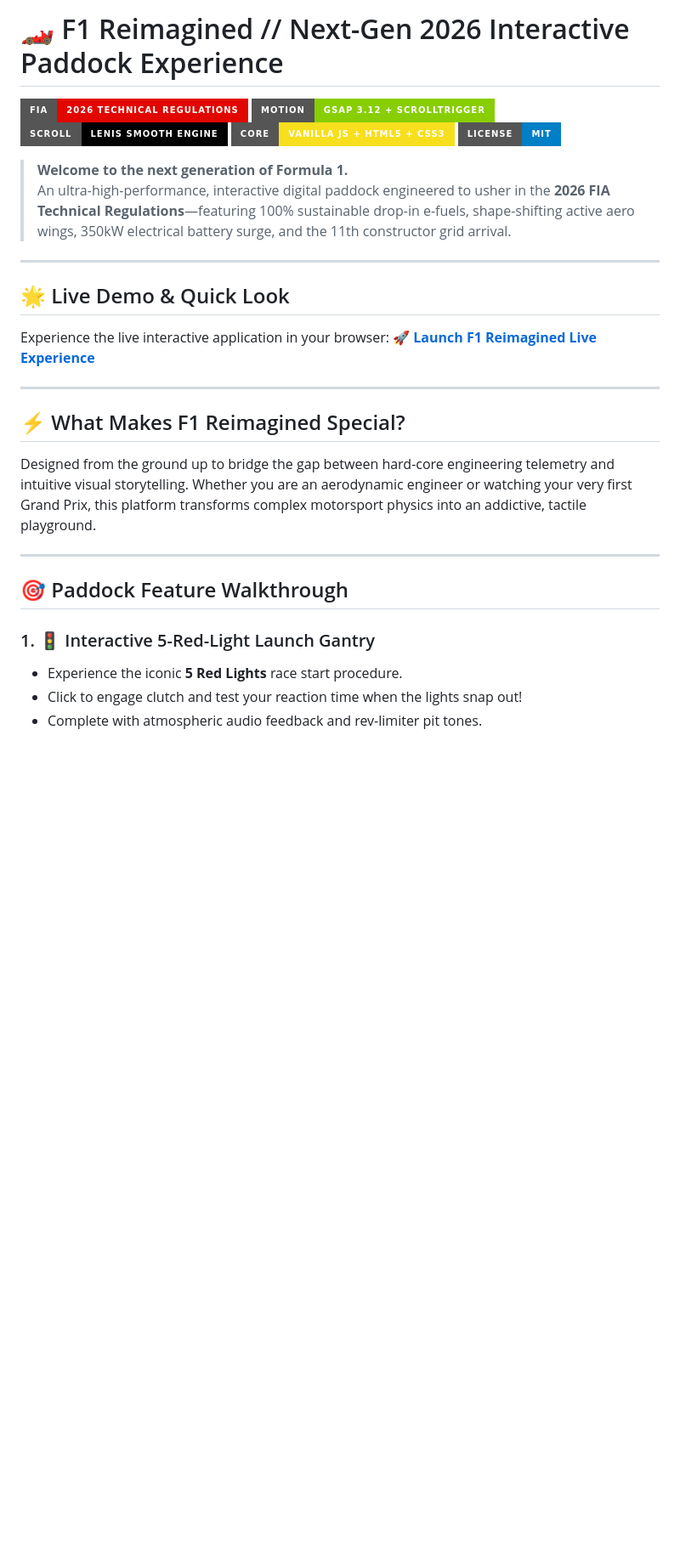
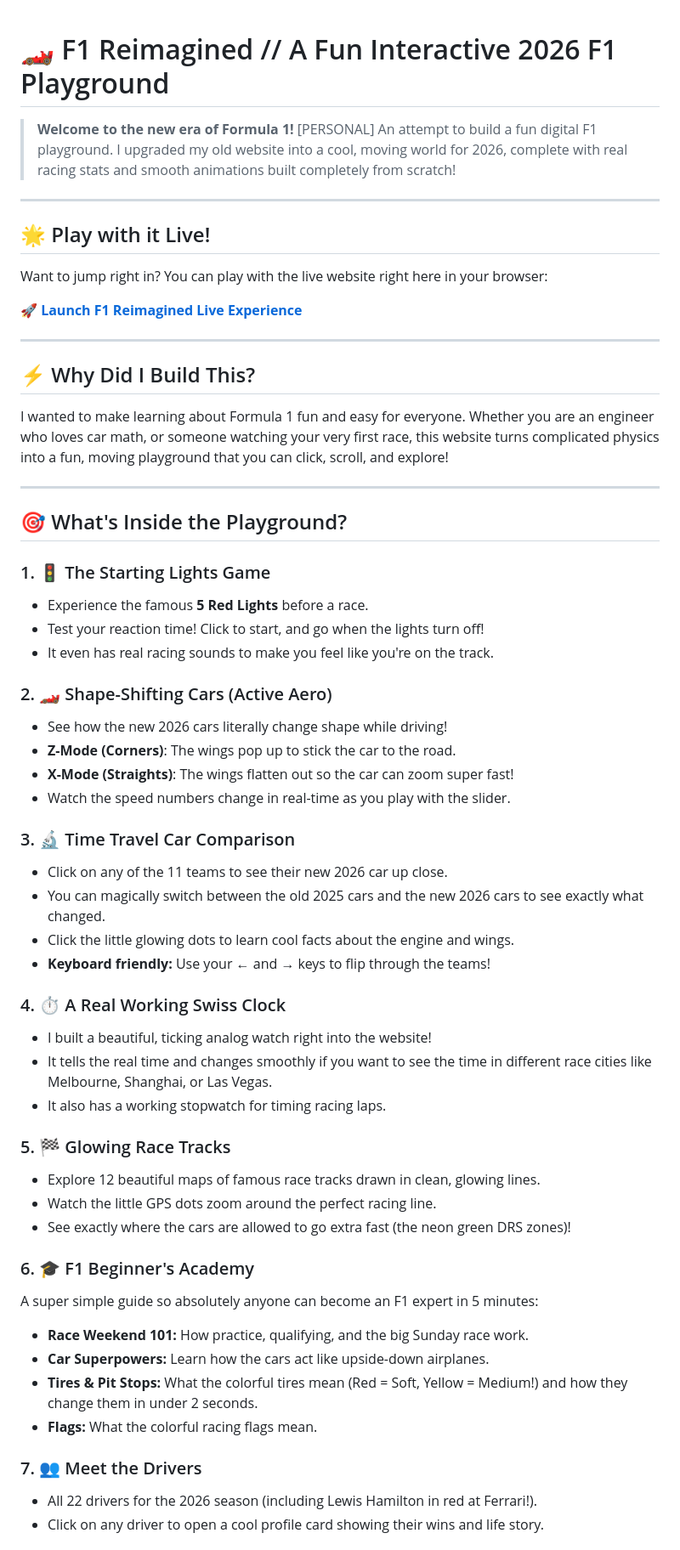
Before and after one commit to kushalarvindo/f1-reimagined, a Markdown page: README.md, the part around one of its changes. Shown at 85% size. Rendered like a GitHub page; badges without logos; blank space fills up the shorter version.

```diff
--- a/README.md
+++ b/README.md
@@ -1,32 +1,71 @@
-# 🏎️ F1 Reimagined // Next-Gen 2026 Interactive Paddock Experience
 
-[![FIA 2026 Regulations](https://img.shields.io/badge/FIA-2026%20Technical%20Regulations-e10600?style=for-the-badge&logo=formula1&logoColor=white)](https://www.formula1.com)
-[![GSAP 3.12](https://img.shields.io/badge/Motion-GSAP%203.12%20%2B%20ScrollTrigger-88CE02?style=for-the-badge&logo=greensock&logoColor=white)](https://gsap.com)
-[![Lenis Smooth Scroll](https://img.shields.io/badge/Scroll-Lenis%20Smooth%20Engine-black?style=for-the-badge)](https://lenis.darkroom.engineering)
-[![Vanilla JS](https://img.shields.io/badge/Core-Vanilla%20JS%20%2B%20HTML5%20%2B%20CSS3-F7DF1E?style=for-the-badge&logo=javascript&logoColor=black)](https://developer.mozilla.org)
-[![License: MIT](https://img.shields.io/badge/License-MIT-blue.svg?style=for-the-badge)](LICENSE)
 
-> **Welcome to the next generation of Formula 1.**
-> An ultra-high-performance, interactive digital paddock engineered to usher in the **2026 FIA Technical Regulations**—featuring 100% sustainable drop-in e-fuels, shape-shifting active aero wings, 350kW electrical battery surge, and the 11th constructor grid arrival.
+# 🏎️ F1 Reimagined // A Fun Interactive 2026 F1 Playground
+
+> **Welcome to the new era of Formula 1!**
+> [PERSONAL] An attempt to build a fun digital F1 playground. I upgraded my old website into a cool, moving world for 2026, complete with real racing stats and smooth animations built completely from scratch!
 
 ---
 
-## 🌟 Live Demo & Quick Look
+## 🌟 Play with it Live!
 
-Experience the live interactive application in your browser:
+Want to jump right in? You can play with the live website right here in your browser:
+
 **[🚀 Launch F1 Reimagined Live Experience](https://kushalarvindo.github.io/f1-reimagined/)**
 
 ---
 
-## ⚡ What Makes F1 Reimagined Special?
+## ⚡ Why Did I Build This?
 
-Designed from the ground up to bridge the gap between hard-core engineering telemetry and intuitive visual storytelling. Whether you are an aerodynamic engineer or watching your very first Grand Prix, this platform transforms complex motorsport physics into an addictive, tactile playground.
+I wanted to make learning about Formula 1 fun and easy for everyone. Whether you are an engineer who loves car math, or someone watching your very first race, this website turns complicated physics into a fun, moving playground that you can click, scroll, and explore!
 
 ---
 
-## 🎯 Paddock Feature Walkthrough
+## 🎯 What's Inside the Playground?
 
-### 1. 🚦 Interactive 5-Red-Light Launch Gantry
-- Experience the iconic **5 Red Lights** race start procedure.
-- Click to engage clutch and test your reaction time when the lights snap out!
-- Complete with atmospheric audio feedback and rev-limiter pit tones.
+### 1. 🚦 The Starting Lights Game
+
+* Experience the famous **5 Red Lights** before a race.
+* Test your reaction time! Click to start, and go when the lights turn off!
+* It even has real racing sounds to make you feel like you're on the track.
+
+### 2. 🏎️ Shape-Shifting Cars (Active Aero)
+
+* See how the new 2026 cars literally change shape while driving!
+* **Z-Mode (Corners)**: The wings pop up to stick the car to the road.
+* **X-Mode (Straights)**: The wings flatten out so the car can zoom super fast!
+* Watch the speed numbers change in real-time as you play with the slider.
+
+### 3. 🔬 Time Travel Car Comparison
+
+* Click on any of the 11 teams to see their new 2026 car up close.
+* You can magically switch between the old 2025 cars and the new 2026 cars to see exactly what changed.
+* Click the little glowing dots to learn cool facts about the engine and wings.
+* **Keyboard friendly:** Use your ← and → keys to flip through the teams!
+
+### 4. ⏱️ A Real Working Swiss Clock
+
+* I built a beautiful, ticking analog watch right into the website!
+* It tells the real time and changes smoothly if you want to see the time in different race cities like Melbourne, Shanghai, or Las Vegas.
+* It also has a working stopwatch for timing racing laps.
+
+### 5. 🏁 Glowing Race Tracks
+
+* Explore 12 beautiful maps of famous race tracks drawn in clean, glowing lines.
+* Watch the little GPS dots zoom around the perfect racing line.
+* See exactly where the cars are allowed to go extra fast (the neon green DRS zones)!
+
+### 6. 🎓 F1 Beginner's Academy
+
+A super simple guide so absolutely anyone can become an F1 expert in 5 minutes:
+
+* **Race Weekend 101:** How practice, qualifying, and the big Sunday race work.
+* **Car Superpowers:** Learn how the cars act like upside-down airplanes.
+* **Tires & Pit Stops:** What the colorful tires mean (Red = Soft, Yellow = Medium!) and how they change them in under 2 seconds.
+* **Flags:** What the colorful racing flags mean.
+
+### 7. 👥 Meet the Drivers
+
+* All 22 drivers for the 2026 season (including Lewis Hamilton in red at Ferrari!).
+* Click on any driver to open a cool profile card showing their wins and life story.
+
```
Also changed, not shown: other parts of README.md (+56 -158 lines).
